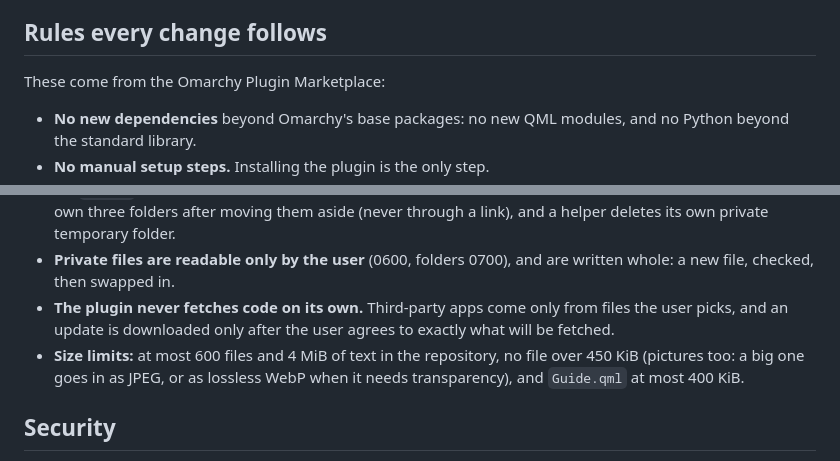
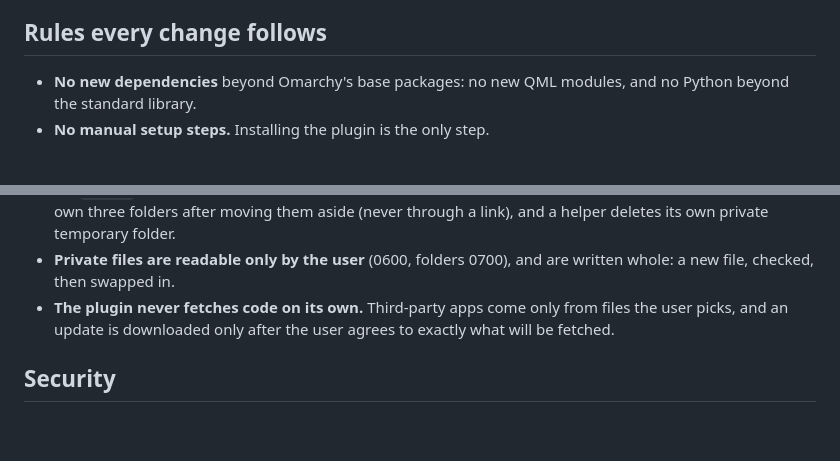
Before and after one commit to CG-8663/uber-tv, a Markdown page: CONTRIBUTING.md, 2 parts joined by grey strips. Drawn GitHub-style; blank space fills up the shorter version.

```diff
--- a/CONTRIBUTING.md
+++ b/CONTRIBUTING.md
@@ -20,8 +20,6 @@ Contributions are welcome. Open an issue first, as described below.
 
 ## Rules every change follows
 
-These come from the Omarchy Plugin Marketplace:
-
 - **No new dependencies** beyond Omarchy's base packages: no new QML modules, and no Python beyond the standard library.
 - **No manual setup steps.** Installing the plugin is the only step.
 - **Network features are off** until the user turns them on.
@@ -30,7 +28,6 @@ These come from the Omarchy Plugin Marketplace:
 - **No `rm -rf`.** Delete only what the guide wrote, by name. The exceptions: Reset Uber TV deletes Uber TV's own three folders after moving them aside (never through a link), and a helper deletes its own private temporary folder.
 - **Private files are readable only by the user** (0600, folders 0700), and are written whole: a new file, checked, then swapped in.
 - **The plugin never fetches code on its own.** Third-party apps come only from files the user picks, and an update is downloaded only after the user agrees to exactly what will be fetched.
-- **Size limits:** at most 600 files and 4 MiB of text in the repository, no file over 450 KiB (pictures too: a big one goes in as JPEG, or as lossless WebP when it needs transparency), and `Guide.qml` at most 400 KiB.
 
 ## Security
 
```
Also changed, not shown: CHANGELOG.md (+3 -3 lines), docs/apps.md (+1 -1 lines).
